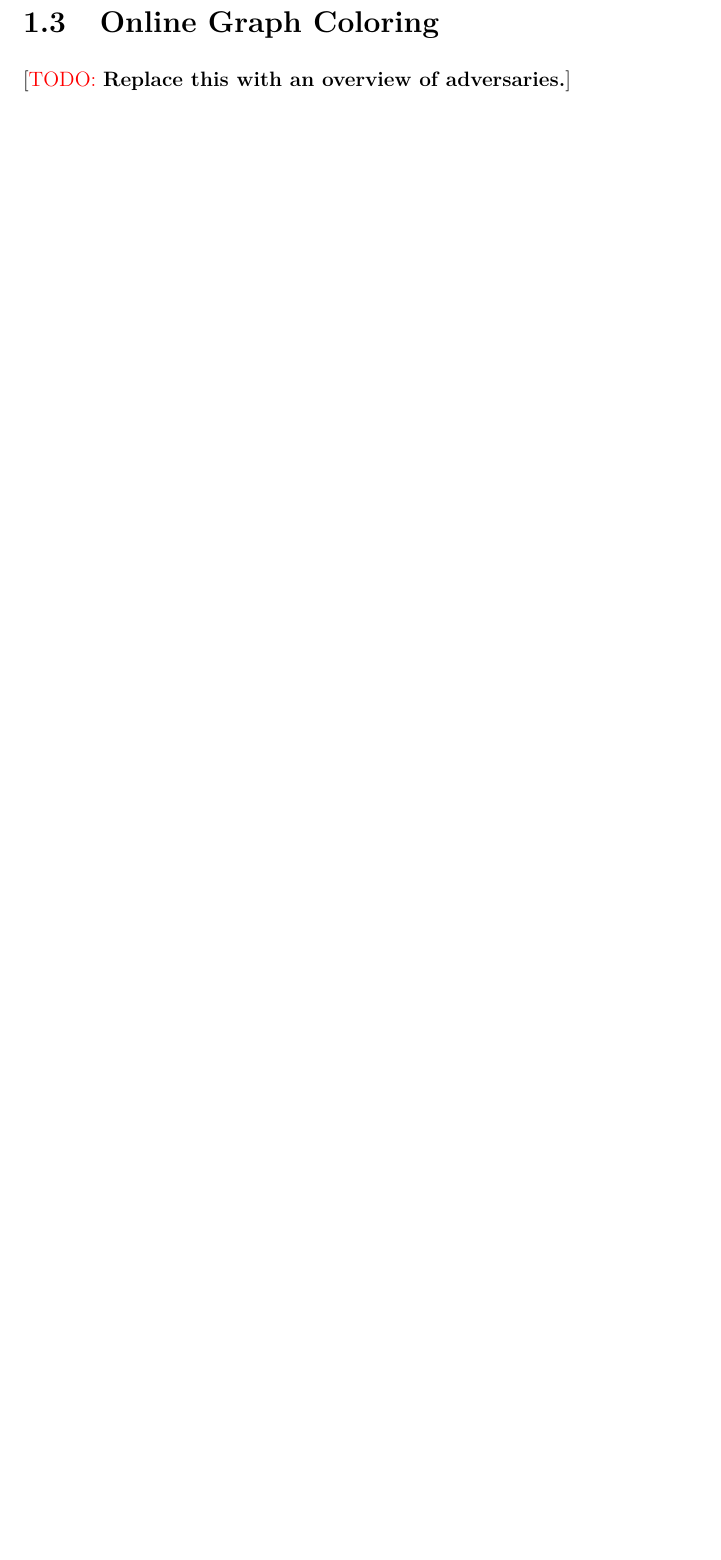
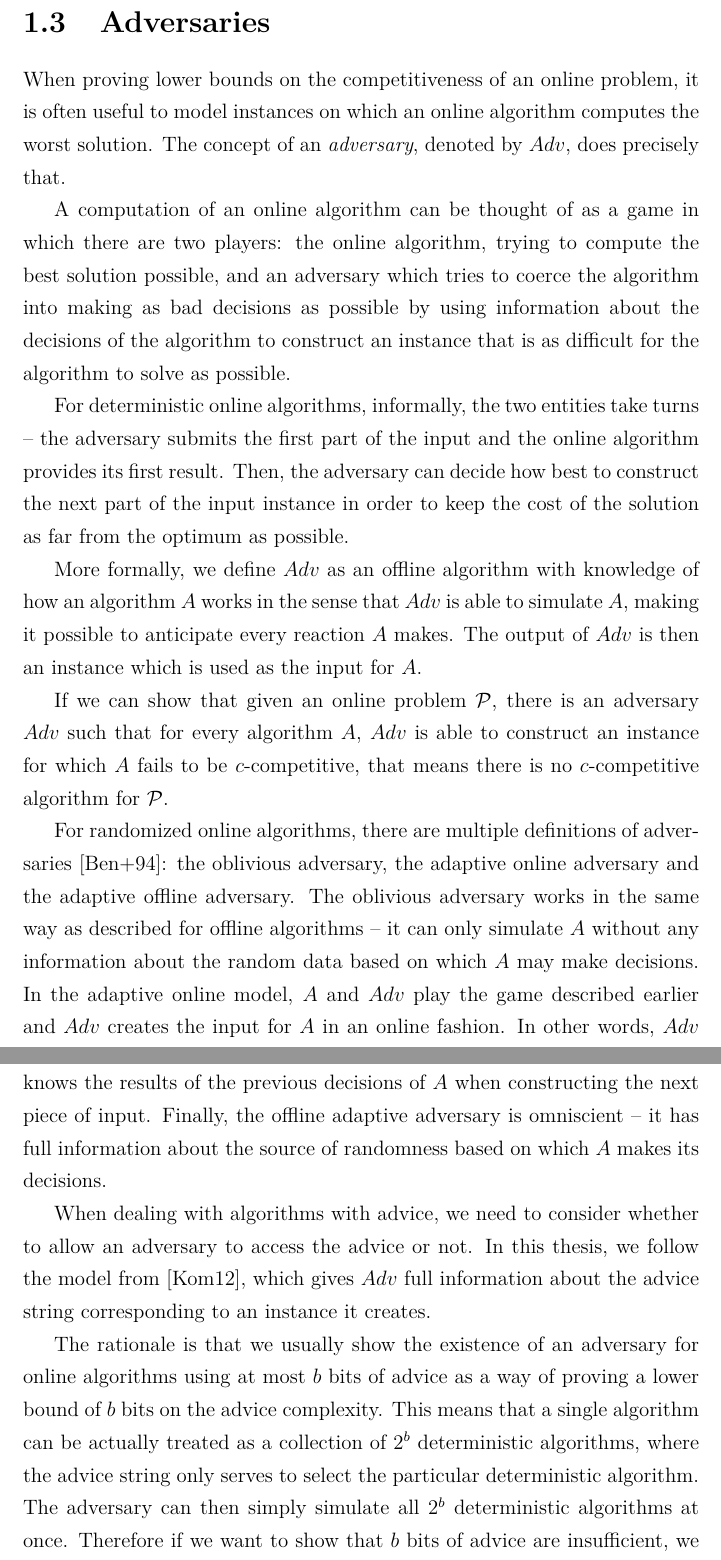
Before and after one commit to koniiiik/diploma-thesis, a LaTeX thesis (main.tex, which reads tex/13adversaries.tex, tex/13online-graph.tex): part of page 15 of 44 before the commit and two parts of pages 15 and 16 of 45 after it, the two joined at a grey line, cut at the place of the change, the shorter picture padded with empty space. Compiled offline with LuaLaTeX.

Commit message:
Added an unfinished section on adversaries.

```diff
--- a/main.tex
+++ b/main.tex
@@ -209,9 +209,9 @@ Supervisor: & \supervisor \\
 \section{Advice Complexity}
 \label{section:advice}
 \input{tex/12advice.tex}
-\section{Online Graph Coloring}
+\section{Adversaries}
 \label{section:online-graph}
-\input{tex/13online-graph.tex}
+\input{tex/13adversaries.tex}
 \section{Formal Definitions and Notations}
 \label{section:definitions}
 \input{tex/14definitions.tex}
--- /dev/null
+++ b/tex/13adversaries.tex
@@ -0,0 +1,56 @@
+When proving lower bounds on the competitiveness of an online problem, it
+is often useful to model instances on which an online algorithm computes
+the worst solution. The concept of an \emph{adversary}, denoted by $Adv$,
+does precisely that.
+
+A computation of an online algorithm can be thought of as a game in which
+there are two players: the online algorithm, trying to compute the best
+solution possible, and an adversary which tries to coerce the algorithm
+into making as bad decisions as possible by using information about the
+decisions of the algorithm to construct an instance that is as difficult
+for the algorithm to solve as possible.
+
+For deterministic online algorithms, informally, the two entities take
+turns -- the adversary submits the first part of the input and the online
+algorithm provides its first result. Then, the adversary can decide how
+best to construct the next part of the input instance in order to keep the
+cost of the solution as far from the optimum as possible.
+
+More formally, we define $Adv$ as an offline algorithm with knowledge of
+how an algorithm $A$ works in the sense that $Adv$ is able to simulate
+$A$, making it possible to anticipate every reaction $A$ makes. The output
+of $Adv$ is then an instance which is used as the input for $A$.
+
+If we can show that given an online problem $\onlineproblem$, there is an
+adversary $Adv$ such that for every algorithm $A$, $Adv$ is able to
+construct an instance for which $A$ fails to be $c$-competitive, that
+means there is no $c$-competitive algorithm for $\onlineproblem$.
+
+For randomized online algorithms, there are multiple definitions of
+adversaries \cite{adversaries}: the oblivious adversary, the adaptive
+online adversary and the adaptive offline adversary. The oblivious
+adversary works in the same way as described for offline algorithms -- it
+can only simulate $A$ without any information about the random data based
+on which $A$ may make decisions. In the adaptive online model, $A$ and
+$Adv$ play the game described earlier and $Adv$ creates the input for $A$
+in an online fashion. In other words, $Adv$ knows the results of the
+previous decisions of $A$ when constructing the next piece of input.
+Finally, the offline adaptive adversary is omniscient -- it has full
+information about the source of randomness based on which $A$ makes its
+decisions.
+
+When dealing with algorithms with advice, we need to consider whether to
+allow an adversary to access the advice or not. In this thesis, we follow
+the model from \cite{komm-thesis}, which gives $Adv$ full information
+about the advice string corresponding to an instance it creates.
+
+The rationale is that we usually show the existence of an adversary for
+online algorithms using at most $b$ bits of advice as a way of proving a
+lower bound of $b$ bits on the advice complexity. This means that a single
+algorithm can be actually treated as a collection of $2^b$ deterministic
+algorithms, where the advice string only serves to select the particular
+deterministic algorithm. The adversary can then simply simulate all $2^b$
+deterministic algorithms at once. Therefore if we want to show that $b$
+bits of advice are insufficient, we simply need to show that for each of
+those $2^b$ deterministic algorithms there is an instance where the
+algorithm \todo{wtf, sleep on this.}
--- a/tex/13online-graph.tex
+++ /dev/null
@@ -1 +0,0 @@
-\todo{Replace this with an overview of adversaries.}
```
Also changed, not shown: literature.bib (+17 -0 lines).
